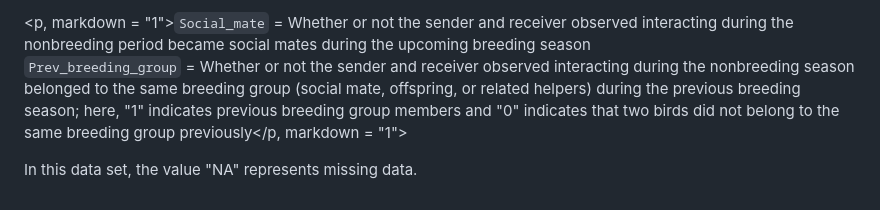
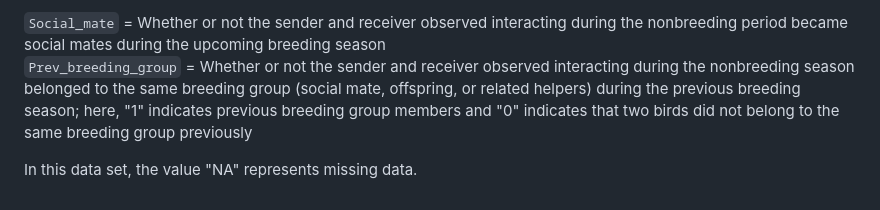
Before and after one commit to treyhendrix/fairywren-nonbreeding-behavior, a Markdown page: Data/README_RBFW3_Data.md, the part around one of its changes. Rendered like a GitHub page.

Commit message:
Fixing README formatting

```diff
--- a/Data/README_RBFW3_Data.md
+++ b/Data/README_RBFW3_Data.md
@@ -57,5 +59,5 @@ The contents of these two data sets are further detailed below:
 
-<p, markdown = "1">`Social_mate` = Whether or not the sender and receiver observed interacting during the nonbreeding period became social mates during the upcoming breeding season<br>
-`Prev_breeding_group` = Whether or not the sender and receiver observed interacting during the nonbreeding season belonged to the same breeding group (social mate, offspring, or related helpers) during the previous breeding season; here, "1" indicates previous breeding group members and "0" indicates that two birds did not belong to the same breeding group previously</p, markdown = "1">
+`Social_mate` = Whether or not the sender and receiver observed interacting during the nonbreeding period became social mates during the upcoming breeding season<br>
+`Prev_breeding_group` = Whether or not the sender and receiver observed interacting during the nonbreeding season belonged to the same breeding group (social mate, offspring, or related helpers) during the previous breeding season; here, "1" indicates previous breeding group members and "0" indicates that two birds did not belong to the same breeding group previously
 
-<p>In this data set, the value "NA" represents missing data. </p>
+In this data set, the value "NA" represents missing data.
```
Also changed, not shown: other parts of Data/README_RBFW3_Data.md (+17 -15 lines), README.md (+1 -1 lines).
